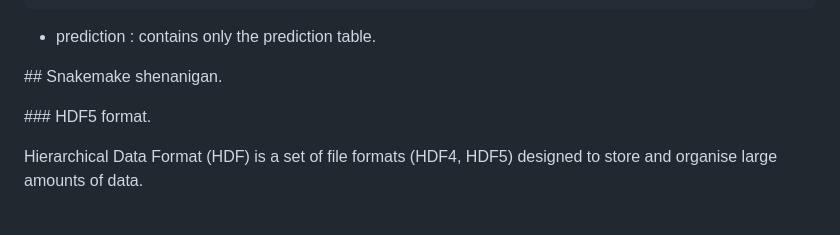
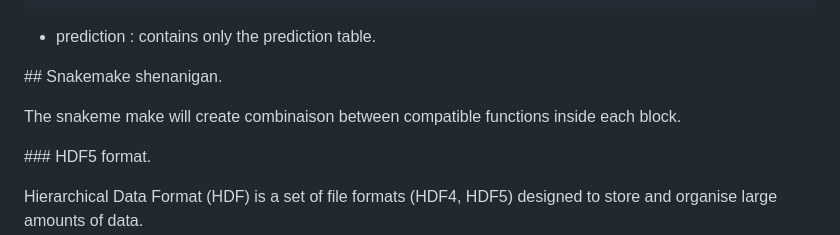
Before and after one commit to bcm-uga/hadaca3_framework, a Markdown page: README.md, the part around the change. Rendered like a GitHub page; blank space fills up the shorter version.

```diff
--- a/README.md
+++ b/README.md
@@ -93,6 +93,7 @@ uni_data
 
 ## Snakemake shenanigan.
 
+The snakeme make will create combinaison between compatible functions inside each block.
 
 
 
```
